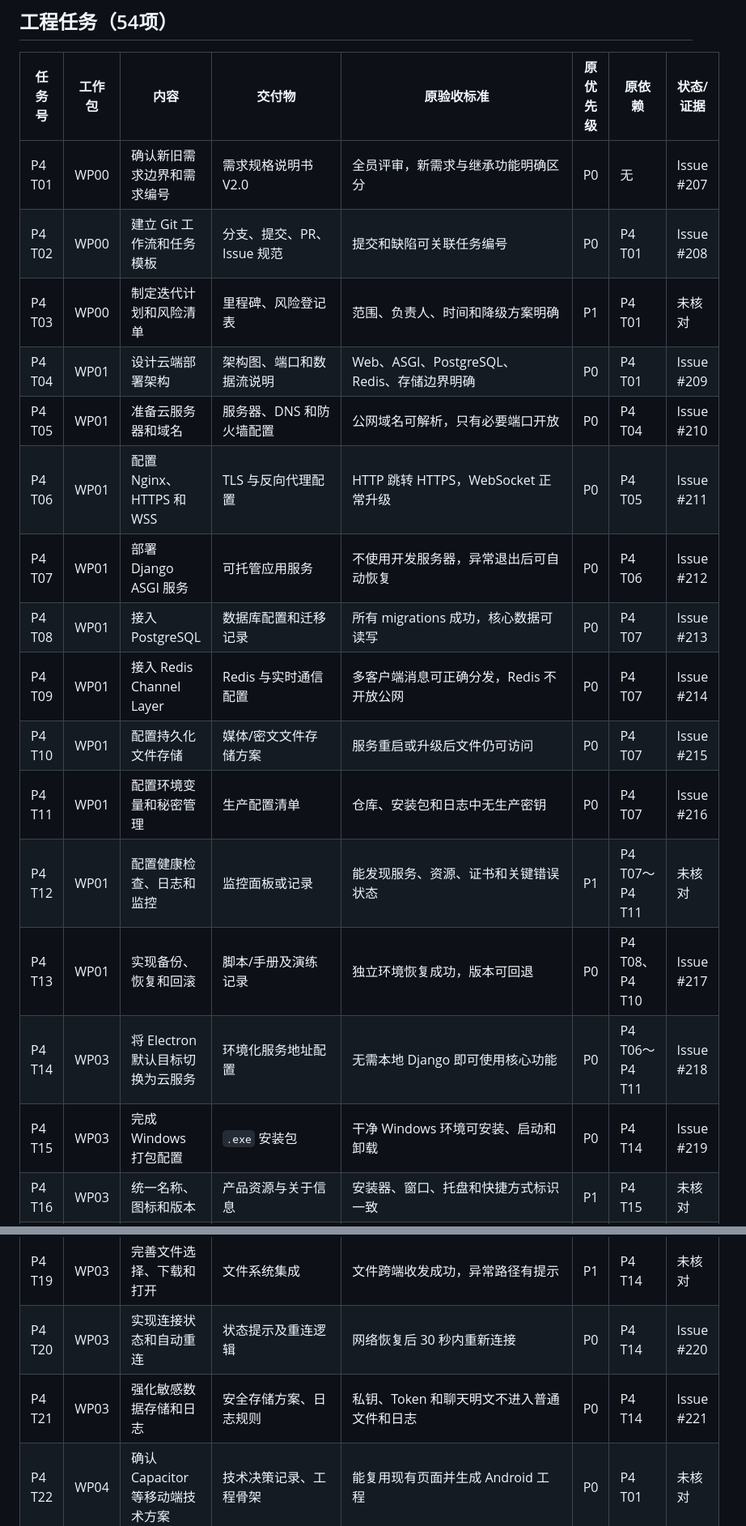
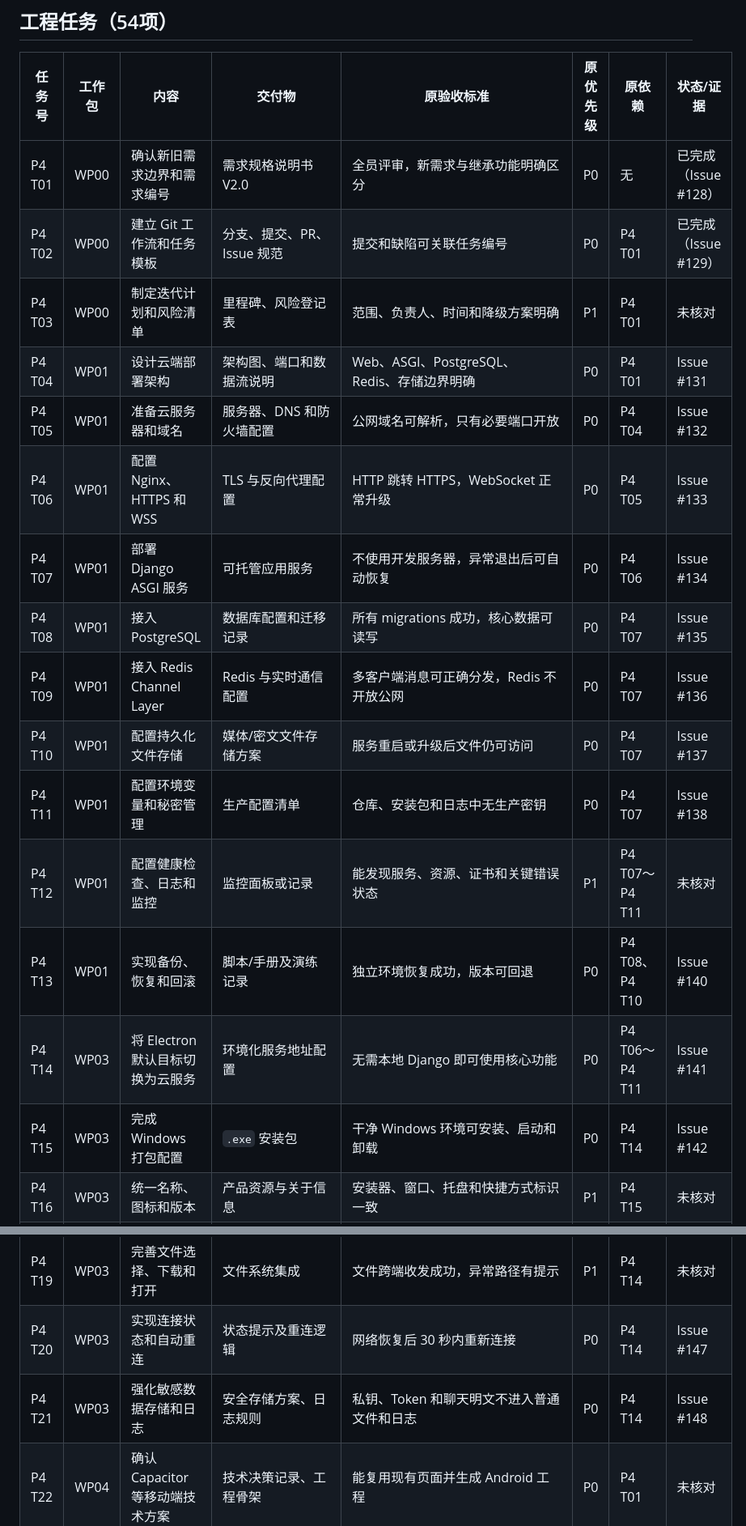
Before and after one commit to HeanX/iChat_Pro, a Markdown page: docs/phase4/tasks.md, 2 parts joined by grey strips. Shown at 81% size. Drawn GitHub-style.

```diff
--- a/docs/phase4/tasks.md
+++ b/docs/phase4/tasks.md
@@ -15,27 +16,27 @@
 
 | 任务号 | 工作包 | 内容 | 交付物 | 原验收标准 | 原优先级 | 原依赖 | 状态/证据 |
 | --- | --- | --- | --- | --- | --- | --- | --- |
-| P4 T01 | WP00 | 确认新旧需求边界和需求编号 | 需求规格说明书 V2.0 | 全员评审，新需求与继承功能明确区分 | P0 | 无 | Issue #207 |
-| P4 T02 | WP00 | 建立 Git 工作流和任务模板 | 分支、提交、PR、Issue 规范 | 提交和缺陷可关联任务编号 | P0 | P4 T01 | Issue #208 |
+| P4 T01 | WP00 | 确认新旧需求边界和需求编号 | 需求规格说明书 V2.0 | 全员评审，新需求与继承功能明确区分 | P0 | 无 | 已完成（Issue #128） |
+| P4 T02 | WP00 | 建立 Git 工作流和任务模板 | 分支、提交、PR、Issue 规范 | 提交和缺陷可关联任务编号 | P0 | P4 T01 | 已完成（Issue #129） |
 | P4 T03 | WP00 | 制定迭代计划和风险清单 | 里程碑、风险登记表 | 范围、负责人、时间和降级方案明确 | P1 | P4 T01 | 未核对 |
-| P4 T04 | WP01 | 设计云端部署架构 | 架构图、端口和数据流说明 | Web、ASGI、PostgreSQL、Redis、存储边界明确 | P0 | P4 T01 | Issue #209 |
-| P4 T05 | WP01 | 准备云服务器和域名 | 服务器、DNS 和防火墙配置 | 公网域名可解析，只有必要端口开放 | P0 | P4 T04 | Issue #210 |
-| P4 T06 | WP01 | 配置 Nginx、HTTPS 和 WSS | TLS 与反向代理配置 | HTTP 跳转 HTTPS，WebSocket 正常升级 | P0 | P4 T05 | Issue #211 |
-| P4 T07 | WP01 | 部署 Django ASGI 服务 | 可托管应用服务 | 不使用开发服务器，异常退出后可自动恢复 | P0 | P4 T06 | Issue #212 |
-| P4 T08 | WP01 | 接入 PostgreSQL | 数据库配置和迁移记录 | 所有 migrations 成功，核心数据可读写 | P0 | P4 T07 | Issue #213 |
-| P4 T09 | WP01 | 接入 Redis Channel Layer | Redis 与实时通信配置 | 多客户端消息可正确分发，Redis 不开放公网 | P0 | P4 T07 | Issue #214 |
-| P4 T10 | WP01 | 配置持久化文件存储 | 媒体/密文文件存储方案 | 服务重启或升级后文件仍可访问 | P0 | P4 T07 | Issue #215 |
-| P4 T11 | WP01 | 配置环境变量和秘密管理 | 生产配置清单 | 仓库、安装包和日志中无生产密钥 | P0 | P4 T07 | Issue #216 |
+| P4 T04 | WP01 | 设计云端部署架构 | 架构图、端口和数据流说明 | Web、ASGI、PostgreSQL、Redis、存储边界明确 | P0 | P4 T01 | Issue #131 |
+| P4 T05 | WP01 | 准备云服务器和域名 | 服务器、DNS 和防火墙配置 | 公网域名可解析，只有必要端口开放 | P0 | P4 T04 | Issue #132 |
+| P4 T06 | WP01 | 配置 Nginx、HTTPS 和 WSS | TLS 与反向代理配置 | HTTP 跳转 HTTPS，WebSocket 正常升级 | P0 | P4 T05 | Issue #133 |
+| P4 T07 | WP01 | 部署 Django ASGI 服务 | 可托管应用服务 | 不使用开发服务器，异常退出后可自动恢复 | P0 | P4 T06 | Issue #134 |
+| P4 T08 | WP01 | 接入 PostgreSQL | 数据库配置和迁移记录 | 所有 migrations 成功，核心数据可读写 | P0 | P4 T07 | Issue #135 |
+| P4 T09 | WP01 | 接入 Redis Channel Layer | Redis 与实时通信配置 | 多客户端消息可正确分发，Redis 不开放公网 | P0 | P4 T07 | Issue #136 |
+| P4 T10 | WP01 | 配置持久化文件存储 | 媒体/密文文件存储方案 | 服务重启或升级后文件仍可访问 | P0 | P4 T07 | Issue #137 |
+| P4 T11 | WP01 | 配置环境变量和秘密管理 | 生产配置清单 | 仓库、安装包和日志中无生产密钥 | P0 | P4 T07 | Issue #138 |
 | P4 T12 | WP01 | 配置健康检查、日志和监控 | 监控面板或记录 | 能发现服务、资源、证书和关键错误状态 | P1 | P4 T07～P4 T11 | 未核对 |
-| P4 T13 | WP01 | 实现备份、恢复和回滚 | 脚本/手册及演练记录 | 独立环境恢复成功，版本可回退 | P0 | P4 T08、P4 T10 | Issue #217 |
-| P4 T14 | WP03 | 将 Electron 默认目标切换为云服务 | 环境化服务地址配置 | 无需本地 Django 即可使用核心功能 | P0 | P4 T06～P4 T11 | Issue #218 |
-| P4 T15 | WP03 | 完成 Windows 打包配置 | `.exe` 安装包 | 干净 Windows 环境可安装、启动和卸载 | P0 | P4 T14 | Issue #219 |
+| P4 T13 | WP01 | 实现备份、恢复和回滚 | 脚本/手册及演练记录 | 独立环境恢复成功，版本可回退 | P0 | P4 T08、P4 T10 | Issue #140 |
+| P4 T14 | WP03 | 将 Electron 默认目标切换为云服务 | 环境化服务地址配置 | 无需本地 Django 即可使用核心功能 | P0 | P4 T06～P4 T11 | Issue #141 |
+| P4 T15 | WP03 | 完成 Windows 打包配置 | `.exe` 安装包 | 干净 Windows 环境可安装、启动和卸载 | P0 | P4 T14 | Issue #142 |
 | P4 T16 | WP03 | 统一名称、图标和版本 | 产品资源与关于信息 | 安装器、窗口、托盘和快捷方式标识一致 | P1 | P4 T15 | 未核对 |
 | P4 T17 | WP03 | 实现窗口与系统托盘 | 桌面窗口/托盘功能 | 最小化、恢复和退出行为正确 | P1 | P4 T15 | 未核对 |
 | P4 T18 | WP03 | 接入 Windows 系统通知 | 通知与会话跳转 | 新消息通知遵守静音设置，点击可定位会话 | P1 | P4 T14 | 未核对 |
 | P4 T19 | WP03 | 完善文件选择、下载和打开 | 文件系统集成 | 文件跨端收发成功，异常路径有提示 | P1 | P4 T14 | 未核对 |
-| P4 T20 | WP03 | 实现连接状态和自动重连 | 状态提示及重连逻辑 | 网络恢复后 30 秒内重新连接 | P0 | P4 T14 | Issue #220 |
-| P4 T21 | WP03 | 强化敏感数据存储和日志 | 安全存储方案、日志规则 | 私钥、Token 和聊天明文不进入普通文件和日志 | P0 | P4 T14 | Issue #221 |
+| P4 T20 | WP03 | 实现连接状态和自动重连 | 状态提示及重连逻辑 | 网络恢复后 30 秒内重新连接 | P0 | P4 T14 | Issue #147 |
+| P4 T21 | WP03 | 强化敏感数据存储和日志 | 安全存储方案、日志规则 | 私钥、Token 和聊天明文不进入普通文件和日志 | P0 | P4 T14 | Issue #148 |
 | P4 T22 | WP04 | 确认 Capacitor 等移动端技术方案 | 技术决策记录、工程骨架 | 能复用现有页面并生成 Android 工程 | P0 | P4 T01 | 未核对 |
 | P4 T23 | WP04 | 完成移动端响应式适配 | 手机端页面 | 核心操作无溢出、遮挡或鼠标悬停依赖 | P0 | P4 T22 | 未核对 |
 | P4 T24 | WP04 | 生成 Android APK/AAB | 可安装包 | 真机或独立模拟器安装并启动 | P0 | P4 T22、P4 T23 | 未核对 |
```
Also changed, not shown: other parts of docs/phase4/tasks.md (+30 -29 lines), docs/phase4/README.md (+1 -1 lines).
